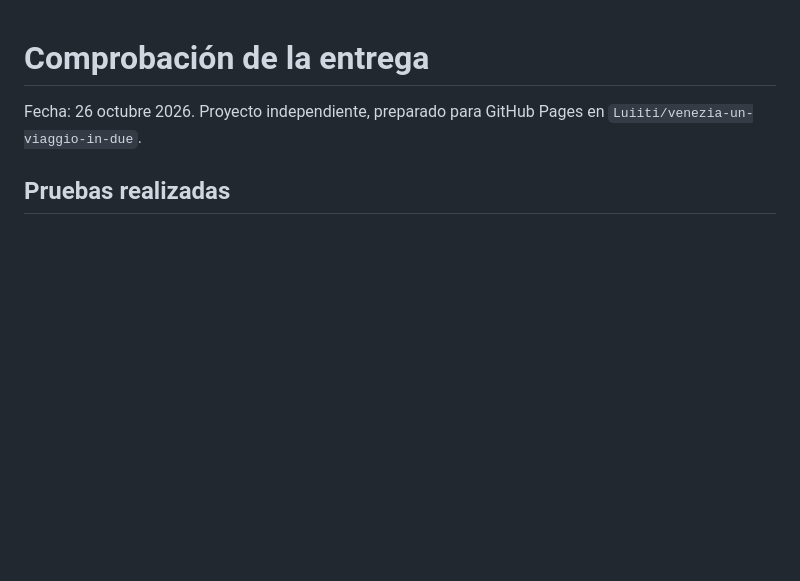
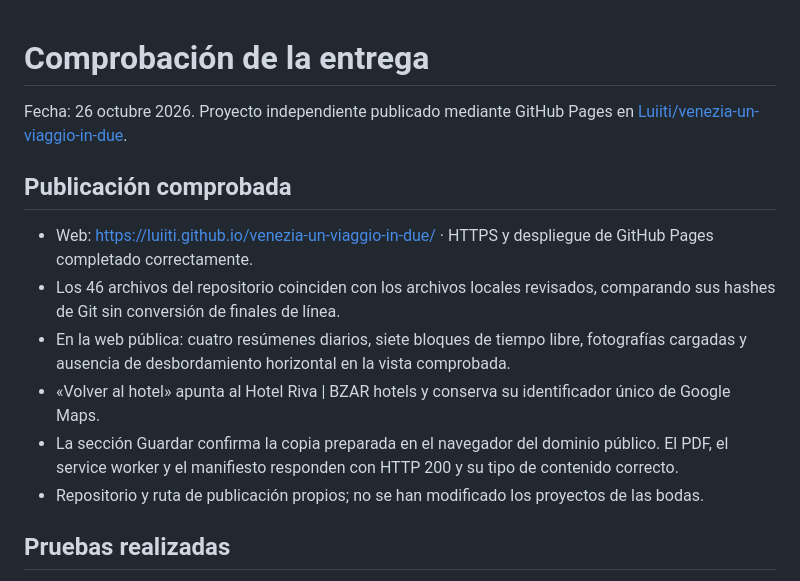
Before and after one commit to Luiiti/venezia-un-viaggio-in-due, a Markdown page: VERIFICACION.md, the part around the change. Rendered like a GitHub page; blank space fills up the shorter version.

Commit message:
Documentar publicación independiente y comprobaciones en producción

```diff
--- a/VERIFICACION.md
+++ b/VERIFICACION.md
@@ -1,6 +1,15 @@
 # Comprobación de la entrega
 
-Fecha: 26 octubre 2026. Proyecto independiente, preparado para GitHub Pages en `Luiiti/venezia-un-viaggio-in-due`.
+Fecha: 26 octubre 2026. Proyecto independiente publicado mediante GitHub Pages en [Luiiti/venezia-un-viaggio-in-due](https://github.com/Luiiti/venezia-un-viaggio-in-due).
+
+## Publicación comprobada
+
+- Web: https://luiiti.github.io/venezia-un-viaggio-in-due/ · HTTPS y despliegue de GitHub Pages completado correctamente.
+- Los 46 archivos del repositorio coinciden con los archivos locales revisados, comparando sus hashes de Git sin conversión de finales de línea.
+- En la web pública: cuatro resúmenes diarios, siete bloques de tiempo libre, fotografías cargadas y ausencia de desbordamiento horizontal en la vista comprobada.
+- «Volver al hotel» apunta al Hotel Riva | BZAR hotels y conserva su identificador único de Google Maps.
+- La sección Guardar confirma la copia preparada en el navegador del dominio público. El PDF, el service worker y el manifiesto responden con HTTP 200 y su tipo de contenido correcto.
+- Repositorio y ruta de publicación propios; no se han modificado los proyectos de las bodas.
 
 ## Pruebas realizadas
 
```
